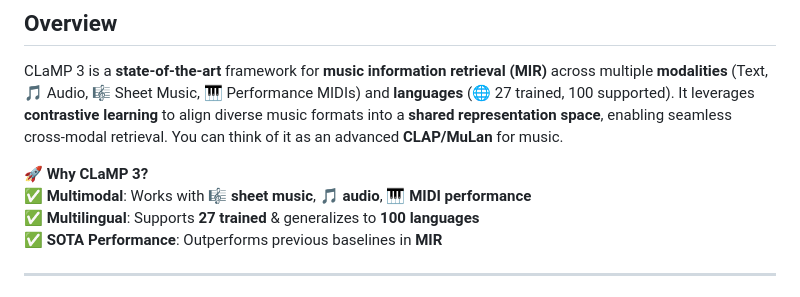
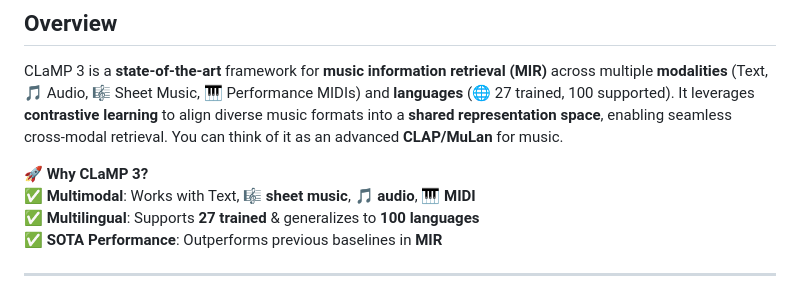
Before and after one commit to sanderwood/clamp3, a Markdown page: README.md, the part around the change. Rendered like a GitHub page.

```diff
--- a/README.md
+++ b/README.md
@@ -17,7 +17,7 @@
 CLaMP 3 is a **state-of-the-art** framework for **music information retrieval (MIR)** across multiple **modalities** (Text, 🎵 Audio, 🎼 Sheet Music, 🎹 Performance MIDIs) and **languages** (🌐 27 trained, 100 supported). It leverages **contrastive learning** to align diverse music formats into a **shared representation space**, enabling seamless cross-modal retrieval. You can think of it as an advanced **CLAP/MuLan** for music.
 
 🚀 **Why CLaMP 3?**
-✅ **Multimodal**: Works with 🎼 **sheet music**, 🎵 **audio**, 🎹 **MIDI performance**
+✅ **Multimodal**: Works with Text, 🎼 **sheet music**, 🎵 **audio**, 🎹 **MIDI**
 ✅ **Multilingual**: Supports **27 trained** & generalizes to **100 languages**
 ✅ **SOTA Performance**: Outperforms previous baselines in **MIR**
 
```
